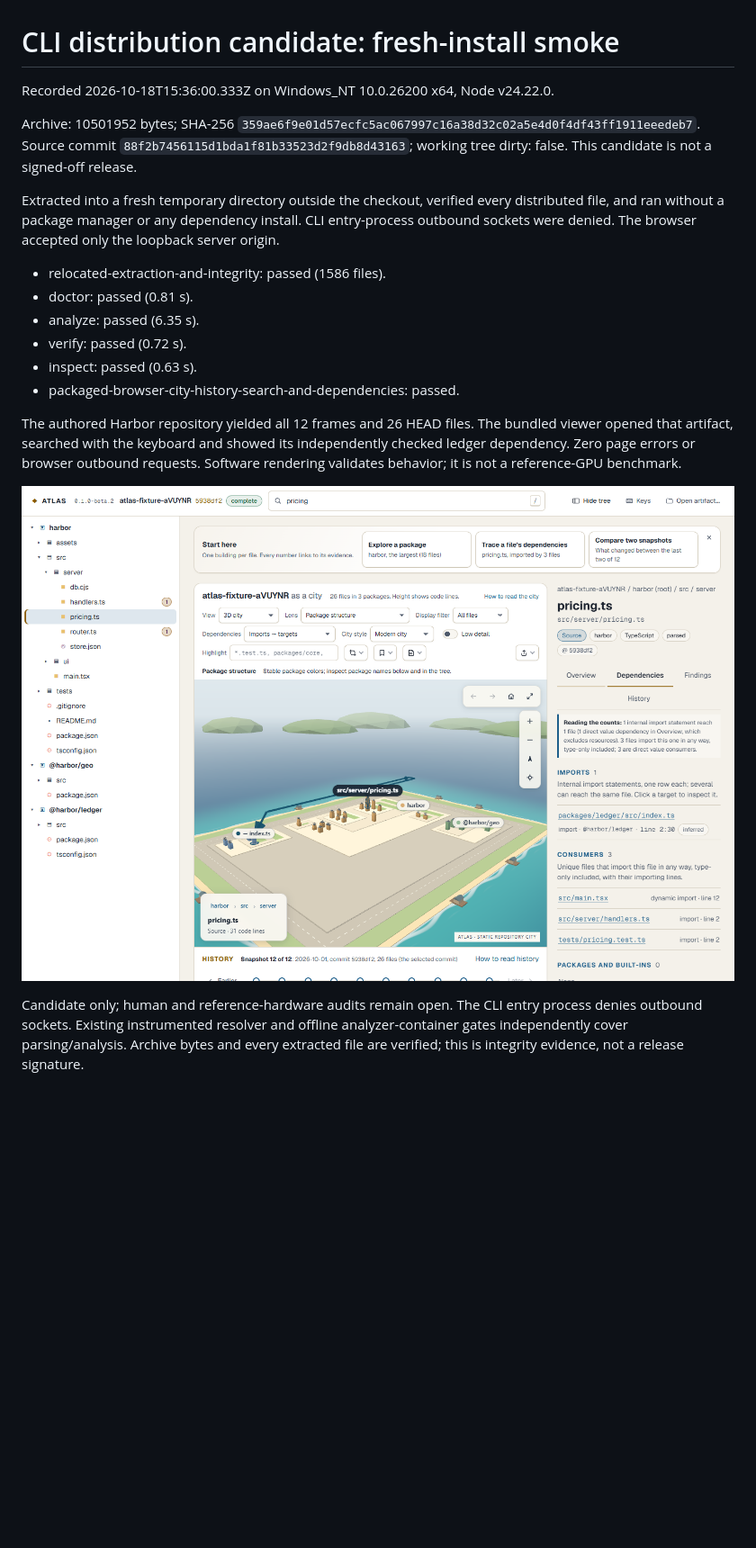
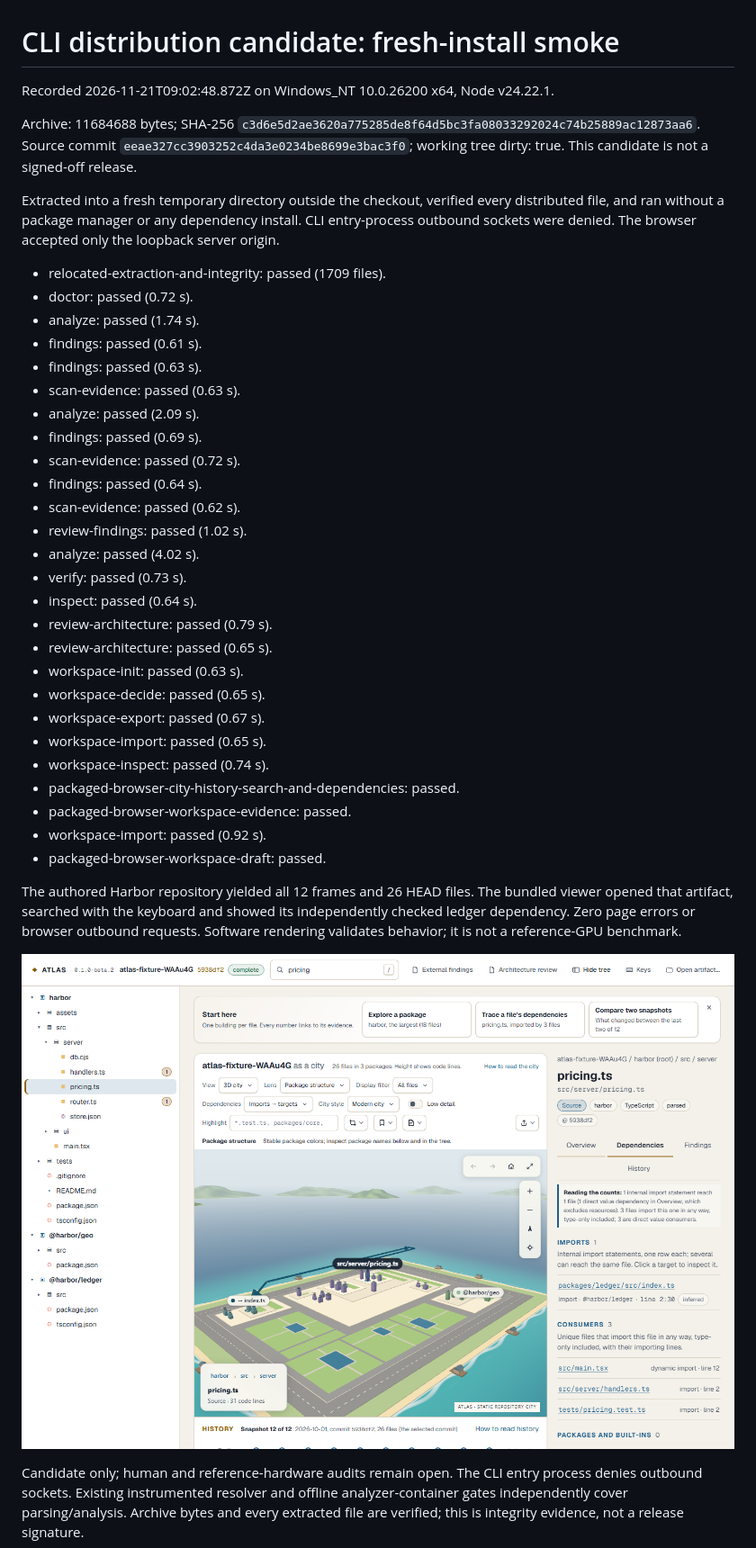
Before and after one commit to urveesh09/project-atlas, a Markdown page: docs/release/distribution-smoke.md, the part around the change. Shown at 90% size. Rendered like a GitHub page; pictures changed too: docs/images/phase6-packaged-city.png; blank space fills up the shorter version.

```diff
--- a/docs/release/distribution-smoke.md
+++ b/docs/release/distribution-smoke.md
@@ -1,17 +1,37 @@
 # CLI distribution candidate: fresh-install smoke
 
-Recorded 2026-10-18T15:36:00.333Z on Windows_NT 10.0.26200 x64, Node v24.22.0.
+Recorded 2026-11-21T09:02:48.872Z on Windows_NT 10.0.26200 x64, Node v24.22.1.
 
-Archive: 10501952 bytes; SHA-256 `359ae6f9e01d57ecfc5ac067997c16a38d32c02a5e4d0f4df43ff1911eeedeb7`. Source commit `88f2b7456115d1bda1f81b33523d2f9db8d43163`; working tree dirty: false. This candidate is not a signed-off release.
+Archive: 11684688 bytes; SHA-256 `c3d6e5d2ae3620a775285de8f64d5bc3fa08033292024c74b25889ac12873aa6`. Source commit `eeae327cc3903252c4da3e0234be8699e3bac3f0`; working tree dirty: true. This candidate is not a signed-off release.
 
 Extracted into a fresh temporary directory outside the checkout, verified every distributed file, and ran without a package manager or any dependency install. CLI entry-process outbound sockets were denied. The browser accepted only the loopback server origin.
 
-- relocated-extraction-and-integrity: passed (1586 files).
-- doctor: passed (0.81 s).
-- analyze: passed (6.35 s).
-- verify: passed (0.72 s).
-- inspect: passed (0.63 s).
+- relocated-extraction-and-integrity: passed (1709 files).
+- doctor: passed (0.72 s).
+- analyze: passed (1.74 s).
+- findings: passed (0.61 s).
+- findings: passed (0.63 s).
+- scan-evidence: passed (0.63 s).
+- analyze: passed (2.09 s).
+- findings: passed (0.69 s).
+- scan-evidence: passed (0.72 s).
+- findings: passed (0.64 s).
+- scan-evidence: passed (0.62 s).
+- review-findings: passed (1.02 s).
+- analyze: passed (4.02 s).
+- verify: passed (0.73 s).
+- inspect: passed (0.64 s).
+- review-architecture: passed (0.79 s).
+- review-architecture: passed (0.65 s).
+- workspace-init: passed (0.63 s).
+- workspace-decide: passed (0.65 s).
+- workspace-export: passed (0.67 s).
+- workspace-import: passed (0.65 s).
+- workspace-inspect: passed (0.74 s).
 - packaged-browser-city-history-search-and-dependencies: passed.
+- packaged-browser-workspace-evidence: passed.
+- workspace-import: passed (0.92 s).
+- packaged-browser-workspace-draft: passed.
 
 The authored Harbor repository yielded all 12 frames and 26 HEAD files. The bundled viewer opened that artifact, searched with the keyboard and showed its independently checked ledger dependency. Zero page errors or browser outbound requests. Software rendering validates behavior; it is not a reference-GPU benchmark.
 
```
Also changed, not shown: docs/adr/ADR-106-radix-dropdowns.md (+18 -0 lines), 9 other files.
